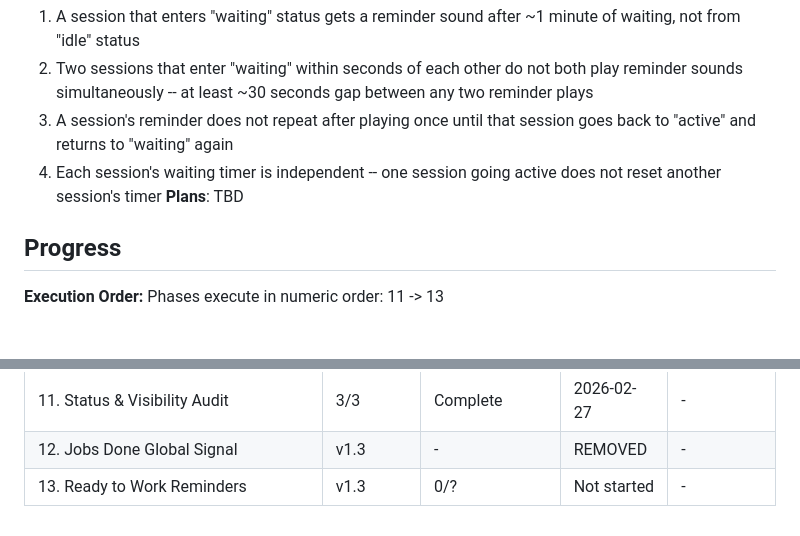
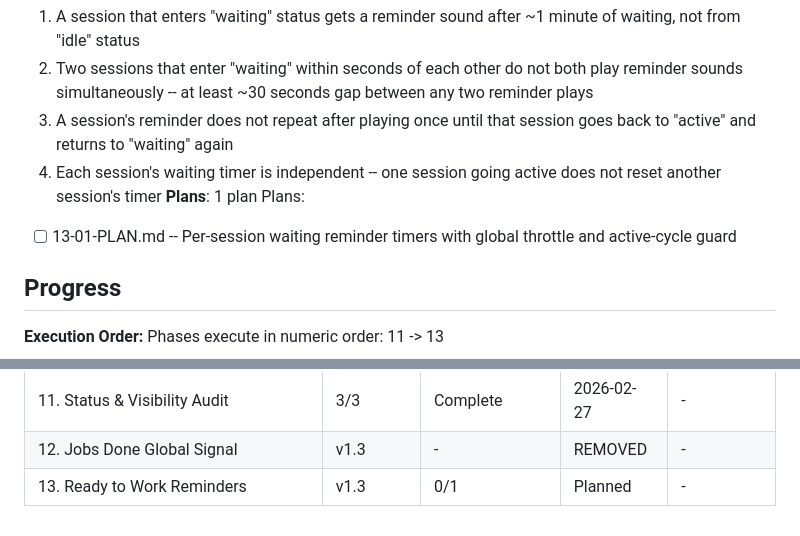
Before and after one commit to dan-strand/agentic-world, a Markdown page: .planning/ROADMAP.md, 2 parts joined by grey strips. GitHub-like rendering; blank space fills up the shorter version.

Commit message:
docs(13): create phase plan for ready-to-work reminders
Co-Authored-By: Claude Opus 4.6 <noreply@anthropic.com>

```diff
--- a/.planning/ROADMAP.md
+++ b/.planning/ROADMAP.md
@@ -80,7 +80,9 @@ Plans:
   2. Two sessions that enter "waiting" within seconds of each other do not both play reminder sounds simultaneously -- at least ~30 seconds gap between any two reminder plays
   3. A session's reminder does not repeat after playing once until that session goes back to "active" and returns to "waiting" again
   4. Each session's waiting timer is independent -- one session going active does not reset another session's timer
-**Plans**: TBD
+**Plans**: 1 plan
+Plans:
+- [ ] 13-01-PLAN.md -- Per-session waiting reminder timers with global throttle and active-cycle guard
 
 ## Progress
 
@@ -101,4 +103,4 @@ Phases execute in numeric order: 11 -> 13
 | 10. Agent Fade-Out Lifecycle | v1.2 | 1/1 | Complete | 2026-02-26 |
 | 11. Status & Visibility Audit | 3/3 | Complete   | 2026-02-27 | - |
 | 12. Jobs Done Global Signal | v1.3 | - | REMOVED | - |
-| 13. Ready to Work Reminders | v1.3 | 0/? | Not started | - |
+| 13. Ready to Work Reminders | v1.3 | 0/1 | Planned | - |
```
Also changed, not shown: 1 other file.
